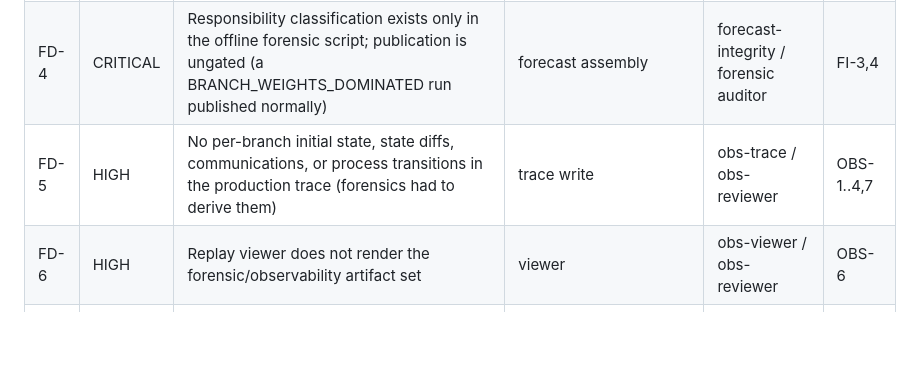
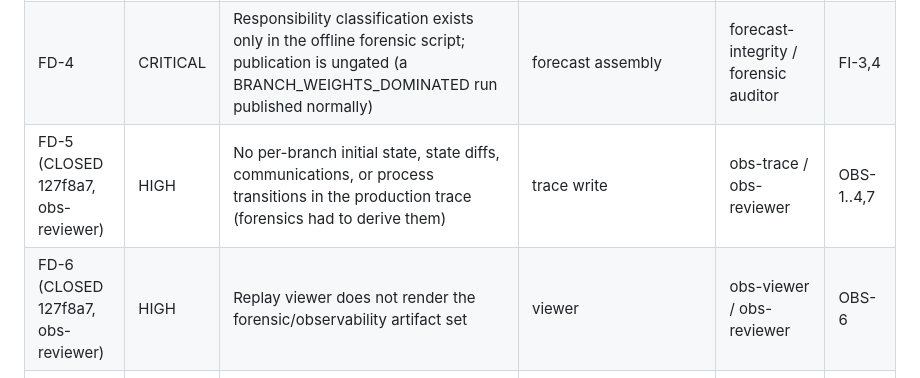
Before and after one commit to fnstggl/SWORLDMODEL-CORE, a Markdown page: docs/DEFECT_REGISTER.md, the part around the change. GitHub-like rendering; blank space fills up the shorter version.

```diff
--- a/docs/DEFECT_REGISTER.md
+++ b/docs/DEFECT_REGISTER.md
@@ -14,8 +14,8 @@ MEDIUM, LOW.
 | FD-2 | CRITICAL | Ungrounded disagreeing weights published their average as headline (BoE 0.25, Tesla 0.50) | aggregation/publication | forecast-integrity / forensic auditor | FI-2 |
 | FD-3 | CRITICAL | Threshold-straddling invented alternatives (0.8/1.05 vs break-even 0.8331) undetected end-to-end | semantic validation | world-compiler-impl / causal-adversary | CWF-4, FI-5 |
 | FD-4 | CRITICAL | Responsibility classification exists only in the offline forensic script; publication is ungated (a BRANCH_WEIGHTS_DOMINATED run published normally) | forecast assembly | forecast-integrity / forensic auditor | FI-3,4 |
-| FD-5 | HIGH | No per-branch initial state, state diffs, communications, or process transitions in the production trace (forensics had to derive them) | trace write | obs-trace / obs-reviewer | OBS-1..4,7 |
-| FD-6 | HIGH | Replay viewer does not render the forensic/observability artifact set | viewer | obs-viewer / obs-reviewer | OBS-6 |
+| FD-5 (CLOSED 127f8a7, obs-reviewer) | HIGH | No per-branch initial state, state diffs, communications, or process transitions in the production trace (forensics had to derive them) | trace write | obs-trace / obs-reviewer | OBS-1..4,7 |
+| FD-6 (CLOSED 127f8a7, obs-reviewer) | HIGH | Replay viewer does not render the forensic/observability artifact set | viewer | obs-viewer / obs-reviewer | OBS-6 |
 | FD-7 | HIGH | BoE branch: `release_at: null` collapsed all data releases to t0; outcome decided at first invocation; 10/14 invocations causally inert; actor re-signaled 3× (run's own audit: HIGH) | semantic planning + scheduling | runtime-impl + world-compiler-impl / realism-adversary | TMP-4, ACT-8 |
 | FD-8 | HIGH | OPEC+ resolution-scope ambiguity (group-wide quota vs sub-group unwinding) silently resolved; store contained both readings; published 1.00 with [1,1] bounds | resolution contract | world-compiler-impl / retrieval-adversary | CWF-7 |
 | FD-9 | HIGH | Zero-actor worlds admissible without evidence that no human decision matters (Tesla passed compile with no actors) | compile gates | world-compiler-impl / causal-adversary | CWF-5 |
```
Also changed, not shown: docs/CONTINUATION.md (+5 -0 lines), docs/REQUIREMENTS_TRACEABILITY.md (+8 -8 lines).
